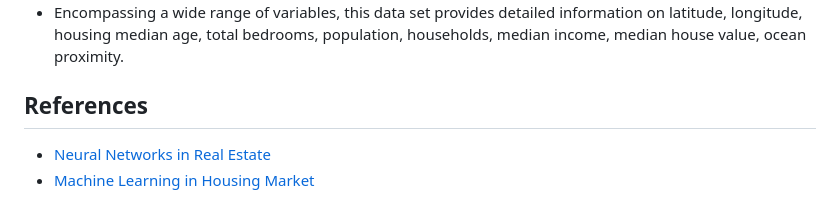
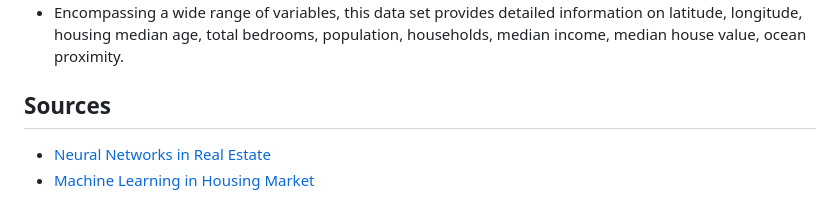
Before and after one commit to CaswellRyder/FA24-CSCI-B351-Housing-Market-Prediction, a Markdown page: README.md, the part around one of its changes. GitHub-like rendering.

```diff
--- a/README.md
+++ b/README.md
@@ -102,7 +102,7 @@ seaborn==0.13.0
 - This data set is an extensive repository of over 20,000+ data entries, offering valuable insights into the California housing market. Compiled with meticulous care, it serves as a comprehensive resource for researchers, analysts, and professionals in the real estate industry.
 - Encompassing a wide range of variables, this data set provides detailed information on latitude, longitude, housing median age, total bedrooms, population, households, median income, median house value, ocean proximity.
 
-## References
+## Sources
 
 - [Neural Networks in Real Estate](https://papers.ssrn.com/sol3/papers.cfm?abstract_id=4413863)
 - [Machine Learning in Housing Market](https://www.sciencedirect.com/science/article/pii/S1877050920316318)
```
Also changed, not shown: other parts of README.md (+1 -1 lines).
